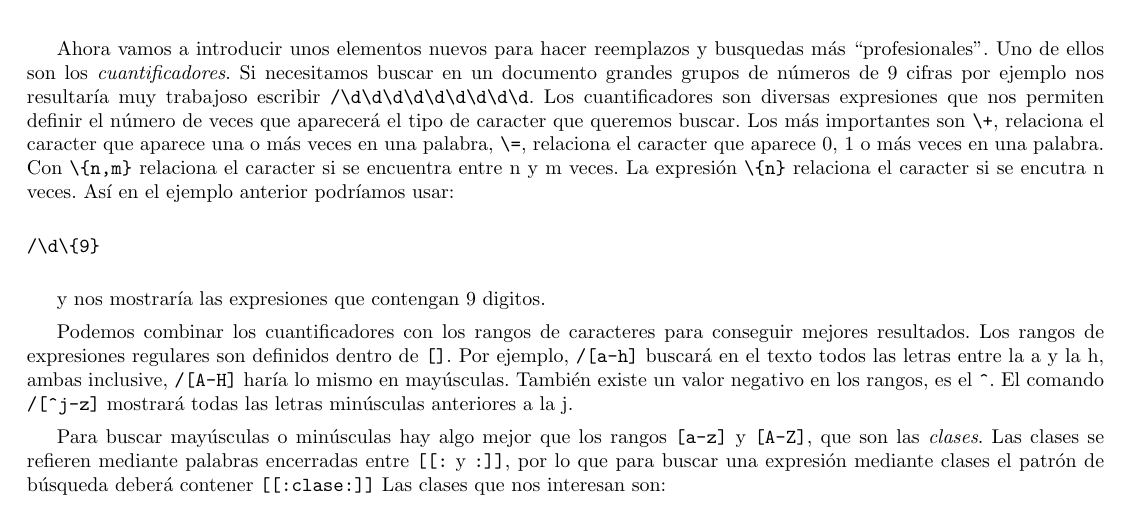
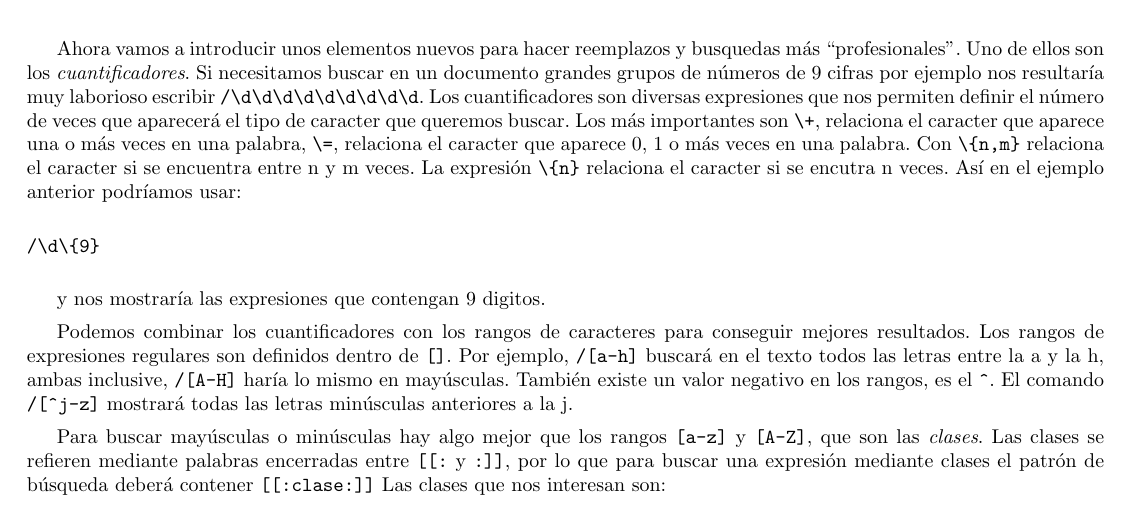
Before and after one commit to gulic/cila, a LaTeX book (book.tex, which reads regex.tex): part of page 375 of 395, cut so that both start at the same text. Compiled offline with pdfLaTeX; the source files are stored in an older character set and shown here as Unicode.

Commit message:
Cambiando una palabra poco adecuada

```diff
--- a/regex.tex
+++ b/regex.tex
@@ -172,7 +172,7 @@ Ahora vamos a  introducir unos elementos nuevos  para hacer reemplazos
 y  busquedas  más  ``profesionales''.  Uno   de  ellos  son  los  {\em
 cuantificadores}.\index{VIM!expresiones  regulares!cuantificadores} Si
 necesitamos  buscar   en  un  documento  grandes   grupos  de  números
-de  9  cifras  por  ejemplo  nos  resultaría  muy  trabajoso  escribir
+de  9  cifras  por  ejemplo  nos  resultaría  muy  laborioso  escribir
 \verb./\d\d\d\d\d\d\d\d\d..    Los   cuantificadores    son   diversas
 expresiones que nos permiten definir  el número de veces que aparecerá
 el  tipo de  caracter que  queremos  buscar. Los  más importantes  son
```
